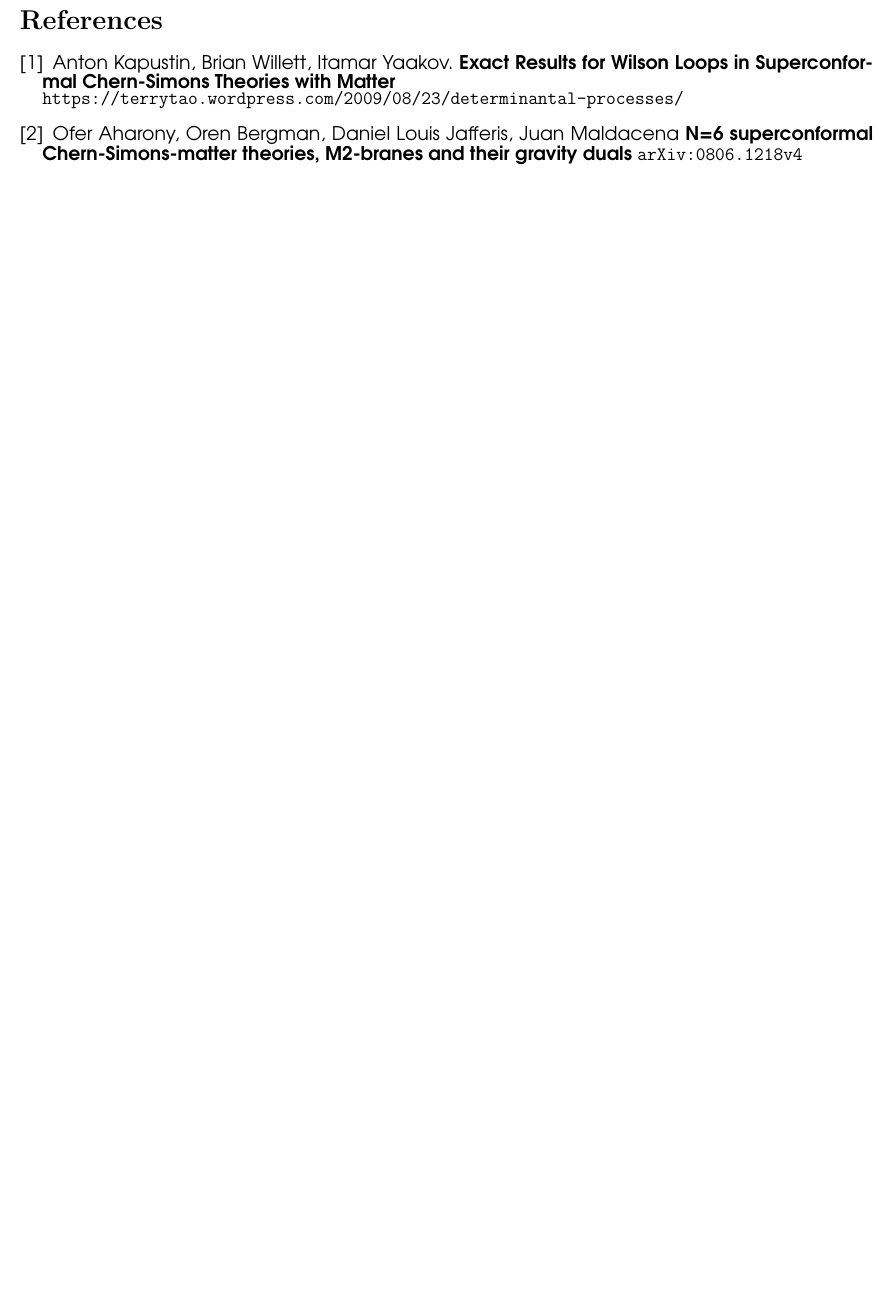
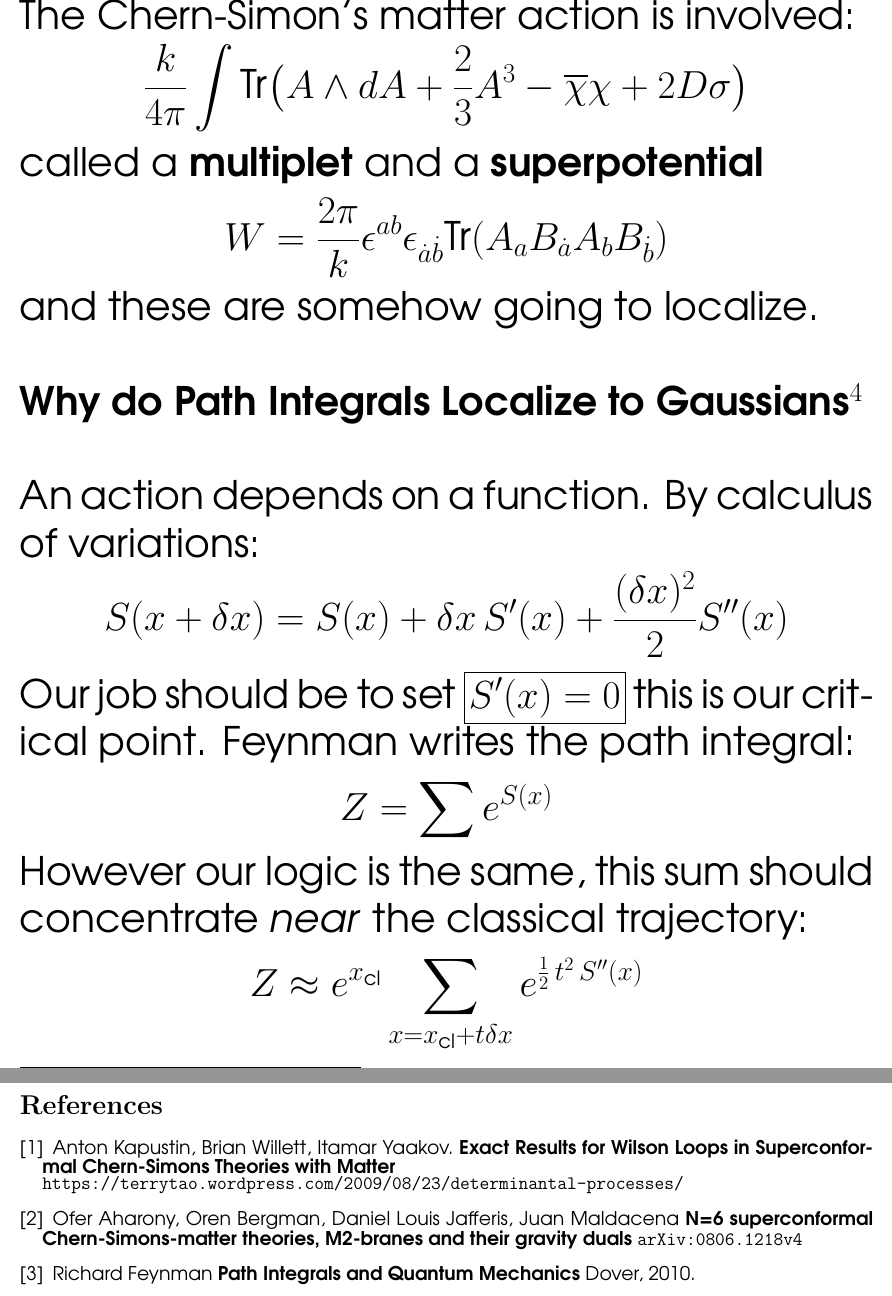
Before and after one commit to mango314/math-blog, a LaTeX document (092716-ABJM.tex): part of page 5 of 5 before the commit and two parts of pages 4 and 5 of 5 after it, the two joined at a grey line, cut at the place of the change, the shorter picture padded with empty space. Compiled offline with pdfLaTeX.

Commit message:
y nos dimos cuenta q to'ito es un embuste... :-/

```diff
--- a/092716-ABJM.tex
+++ b/092716-ABJM.tex
@@ -72,2 +72,23 @@ Do we know what this means?  I don't. Maybe some complicated infinite dimensiona
 \newpage
 
+\noindent The Chern-Simon's matter action is involved:
+$$ \frac{k}{4\pi}
+\int \text{Tr} \big( A \wedge dA + \frac{2}{3} A^3 - \overline{\chi}\chi + 2D \sigma \big) $$
+called a \textbf{multiplet} and a \textbf{superpotential}
+$$W = \frac{2\pi}{k} \epsilon^{ab} \epsilon_{\dot{a}\dot{b}}
+\text{Tr}
+(A_a B_{\dot{a}}
+A_b B_{\dot{b}}) $$
+and these are somehow going to localize. \\ \\
+\textbf{Why do Path Integrals Localize to Gaussians}\footnote{
+As soon as you hear the logic two things should happen:
+\begin{itemize}
+\item You should remember this has appeared in every single quantum mechanics textbook.
+\item Realize this is entirely bull-shit.
+\end{itemize}}\\ \\
+An action depends on a function.  By calculus of variations:
+$$ S(x + \delta x) = S(x) + \delta x \, S'(x) + \frac{(\delta x)^2}{2} S''(x)$$
+Our job should be to set $\boxed{S'(x) = 0}$ this is our critical point.  Feynman writes the path integral:
+$$ Z = \sum e^{S(x)} $$
+However our logic is the same, this sum should concentrate \textit{near} the classical trajectory:
+$$ Z \approx e^{x_\text{cl}} \sum_{x = x_\text{cl} + t \delta x}  e^{ \frac{1}{2}\, t^2 \,S''(x)}$$
@@ -85,6 +104,8 @@ Do we know what this means?  I don't. Maybe some complicated infinite dimensiona
 \item Ofer Aharony, Oren Bergman, Daniel Louis Jafferis, Juan Maldacena \textbf{N=6 superconformal Chern-Simons-matter theories, M2-branes and their gravity duals}
 \texttt{arXiv:0806.1218v4}
 
+\item Richard Feynman \textbf{Path Integrals and Quantum Mechanics} Dover, 2010.
+
 
 \end{thebibliography}
 
```
Also changed, not shown: 092716-ABJM.pdf, 092716-ABJM.tex (8 more changed lines).
